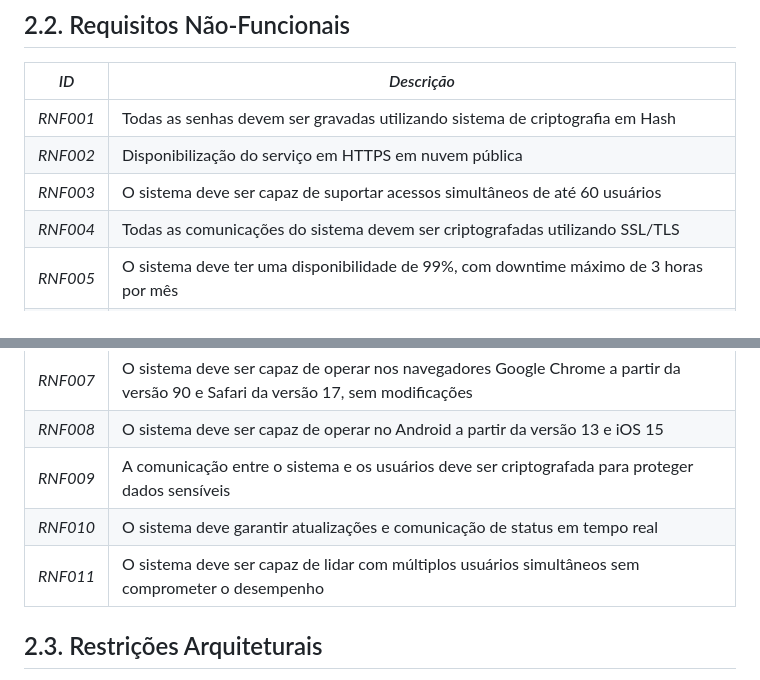
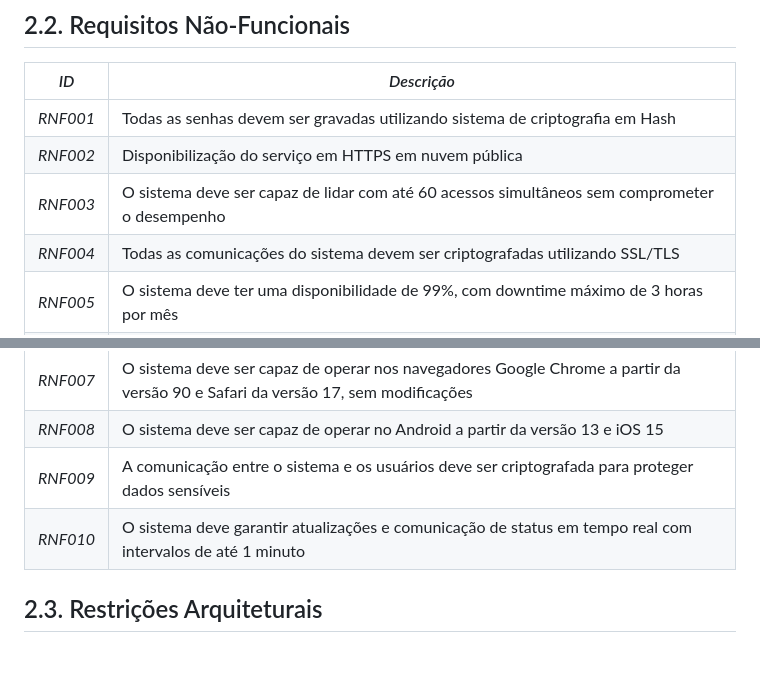
Before and after one commit to eduardobandeiramg/mrp, a Markdown page: docs/architecture_document.md, 2 parts joined by grey strips. Rendered like a GitHub page; blank space fills up the shorter version.

Commit message:
atualizado requisito RNF010 do documento de arquitetura

```diff
--- a/docs/architecture_document.md
+++ b/docs/architecture_document.md
@@ -165,15 +165,14 @@ Esta seção descreve os requisitos comtemplados nesta descrição arquitetural,
 |------------|-------------------------------------------------------------|
 | *RNF001* | Todas as senhas devem ser gravadas utilizando sistema de criptografia em Hash|
 | *RNF002* | Disponibilização do serviço em HTTPS em nuvem pública|
-| *RNF003* | O sistema deve ser capaz de suportar acessos simultâneos de até 60 usuários|
+| *RNF003* | O sistema deve ser capaz de lidar com até 60 acessos simultâneos sem comprometer o desempenho|
 | *RNF004* | Todas as comunicações do sistema devem ser criptografadas utilizando SSL/TLS|
 | *RNF005* | O sistema deve ter uma disponibilidade de 99%, com downtime máximo de 3 horas por mês|
 | *RNF006* | O sistema deve ser fácil de usar, com uma curva de aprendizado que não exceda 2 horas para novos usuários|
 | *RNF007* | O sistema deve ser capaz de operar nos navegadores Google Chrome a partir da versão 90 e Safari da versão 17, sem modificações|
 | *RNF008* | O sistema deve ser capaz de operar no Android a partir da versão 13 e iOS 15|
 | *RNF009* | A comunicação entre o sistema e os usuários deve ser criptografada para proteger dados sensíveis|
-| *RNF010* | O sistema deve garantir atualizações e comunicação de status em tempo real|
-| *RNF011* | O sistema deve ser capaz de lidar com múltiplos usuários simultâneos sem comprometer o desempenho|
+| *RNF010* | O sistema deve garantir atualizações e comunicação de status em tempo real com intervalos de até 1 minuto|
 
 ## 2.3. Restrições Arquiteturais
 
```
